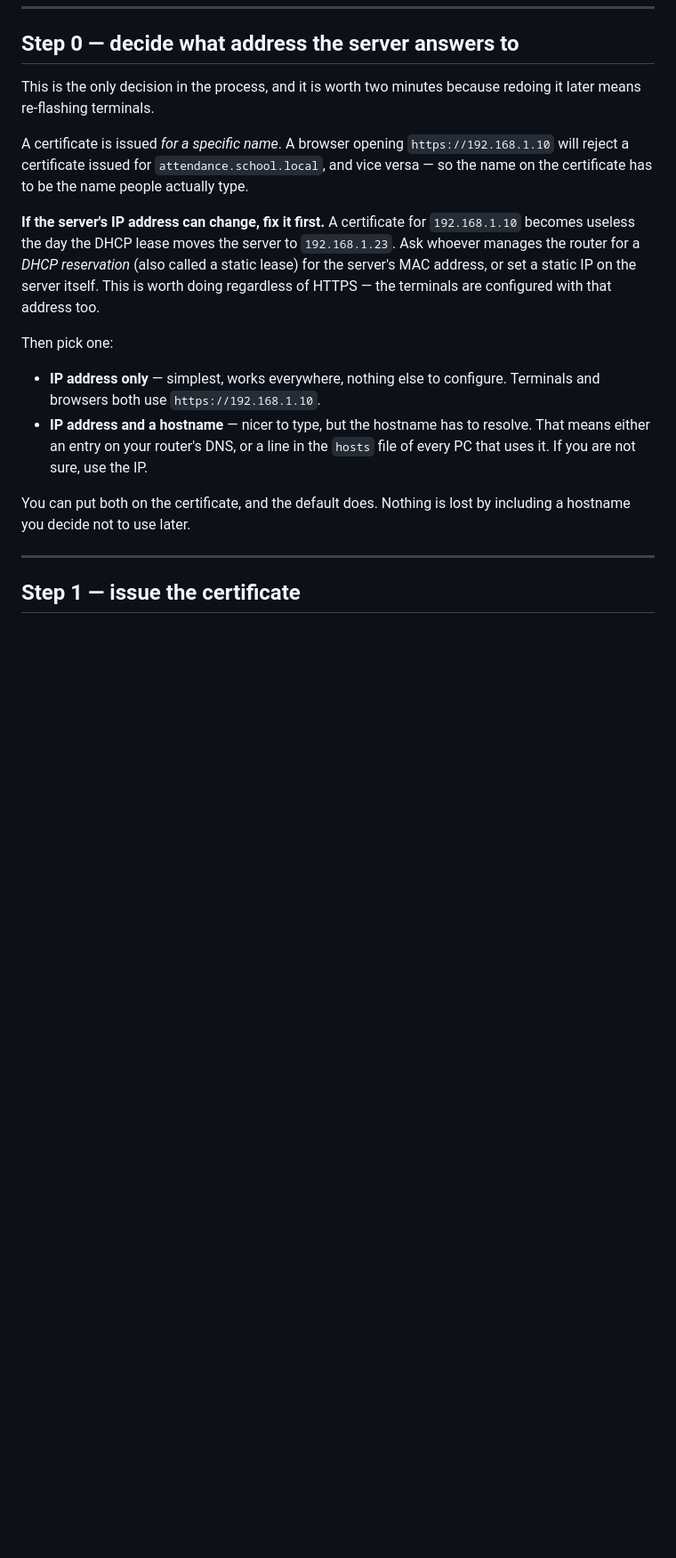
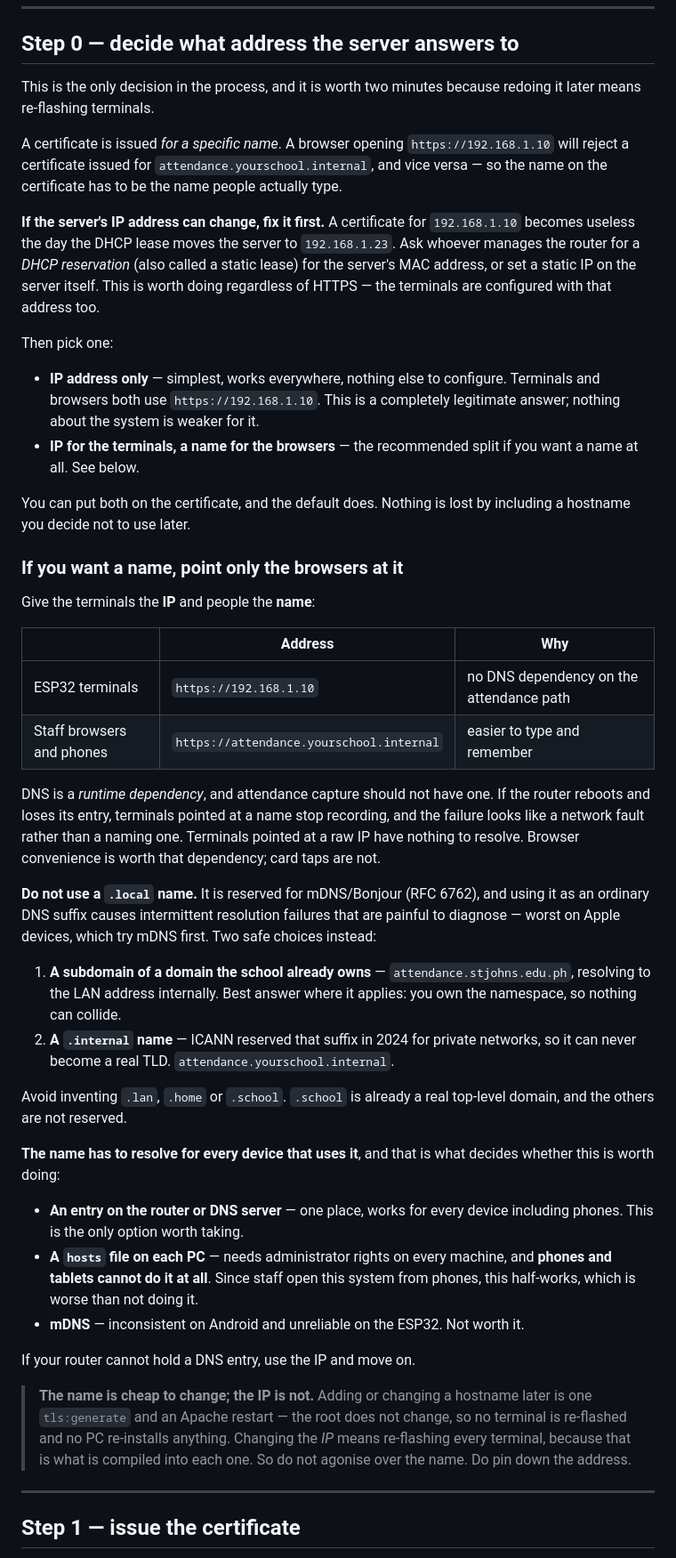
Before and after one commit to Chedisss/L-SIAMS, a Markdown page: docs/HTTPS.md, the part around one of its changes. Shown at 89% size. Rendered like a GitHub page; blank space fills up the shorter version.

Commit message:
Stop recommending a .local hostname, and say which name to use instead
Every hostname example in the documentation used a .local suffix, which is
reserved for mDNS/Bonjour by RFC 6762. Used as an ordinary DNS suffix it
produces intermittent resolution failures that are unpleasant to diagnose and
worst on Apple devices, which try mDNS first. A procedure people follow
literally should not hand them that.

Replaced throughout with .internal, which ICANN reserved in 2024 for exactly
this use and which therefore cannot ever collide with a real domain, and added
the better answer where it applies: a subdomain of a domain the school already
owns.

Also writes down the recommendation the examples were quietly implying and
getting wrong — give the terminals the IP and people the name. DNS is a
runtime dependency and attendance capture should not carry one: if the router
loses its entry, terminals pointed at a name stop recording and it reads as a
network fault. Browser convenience is worth that dependency; card taps are
not. And the asymmetry worth knowing before choosing: the name costs one
command to change later because the root is untouched, while the IP costs a
visit to every terminal.

Co-Authored-By: Claude Opus 5 <noreply@anthropic.com>
Claude-Session: https://claude.ai/code/session_01Mjy3GMi8nTneH7winUsf9p

```diff
--- a/docs/HTTPS.md
+++ b/docs/HTTPS.md
@@ -67,7 +67,7 @@ redoing it later means re-flashing terminals.
 
 A certificate is issued *for a specific name*. A browser opening
 `https://192.168.1.10` will reject a certificate issued for
-`attendance.school.local`, and vice versa — so the name on the certificate has
+`attendance.yourschool.internal`, and vice versa — so the name on the certificate has
 to be the name people actually type.
 
 **If the server's IP address can change, fix it first.** A certificate for
@@ -80,13 +80,60 @@ configured with that address too.
 Then pick one:
 
 - **IP address only** — simplest, works everywhere, nothing else to configure.
-  Terminals and browsers both use `https://192.168.1.10`.
-- **IP address and a hostname** — nicer to type, but the hostname has to
-  resolve. That means either an entry on your router's DNS, or a line in the
-  `hosts` file of every PC that uses it. If you are not sure, use the IP.
+  Terminals and browsers both use `https://192.168.1.10`. This is a completely
+  legitimate answer; nothing about the system is weaker for it.
+- **IP for the terminals, a name for the browsers** — the recommended split if
+  you want a name at all. See below.
 
 You can put both on the certificate, and the default does. Nothing is lost by
 including a hostname you decide not to use later.
+
+### If you want a name, point only the browsers at it
+
+Give the terminals the **IP** and people the **name**:
+
+| | Address | Why |
+|---|---|---|
+| ESP32 terminals | `https://192.168.1.10` | no DNS dependency on the attendance path |
+| Staff browsers and phones | `https://attendance.yourschool.internal` | easier to type and remember |
+
+DNS is a *runtime dependency*, and attendance capture should not have one. If
+the router reboots and loses its entry, terminals pointed at a name stop
+recording, and the failure looks like a network fault rather than a naming one.
+Terminals pointed at a raw IP have nothing to resolve. Browser convenience is
+worth that dependency; card taps are not.
+
+**Do not use a `.local` name.** It is reserved for mDNS/Bonjour (RFC 6762), and
+using it as an ordinary DNS suffix causes intermittent resolution failures that
+are painful to diagnose — worst on Apple devices, which try mDNS first. Two safe
+choices instead:
+
+1. **A subdomain of a domain the school already owns** —
+   `attendance.stjohns.edu.ph`, resolving to the LAN address internally. Best
+   answer where it applies: you own the namespace, so nothing can collide.
+2. **A `.internal` name** — ICANN reserved that suffix in 2024 for private
+   networks, so it can never become a real TLD. `attendance.yourschool.internal`.
+
+Avoid inventing `.lan`, `.home` or `.school`. `.school` is already a real
+top-level domain, and the others are not reserved.
+
+**The name has to resolve for every device that uses it**, and that is what
+decides whether this is worth doing:
+
+- **An entry on the router or DNS server** — one place, works for every device
+  including phones. This is the only option worth taking.
+- **A `hosts` file on each PC** — needs administrator rights on every machine,
+  and **phones and tablets cannot do it at all**. Since staff open this system
+  from phones, this half-works, which is worse than not doing it.
+- **mDNS** — inconsistent on Android and unreliable on the ESP32. Not worth it.
+
+If your router cannot hold a DNS entry, use the IP and move on.
+
+> **The name is cheap to change; the IP is not.** Adding or changing a hostname
+> later is one `tls:generate` and an Apache restart — the root does not change,
+> so no terminal is re-flashed and no PC re-installs anything. Changing the
+> *IP* means re-flashing every terminal, because that is what is compiled into
+> each one. So do not agonise over the name. Do pin down the address.
 
 ---
 
```
Also changed, not shown: other parts of docs/HTTPS.md (+1 -1 lines), docs/DEPLOYMENT.md (+7 -7 lines).
